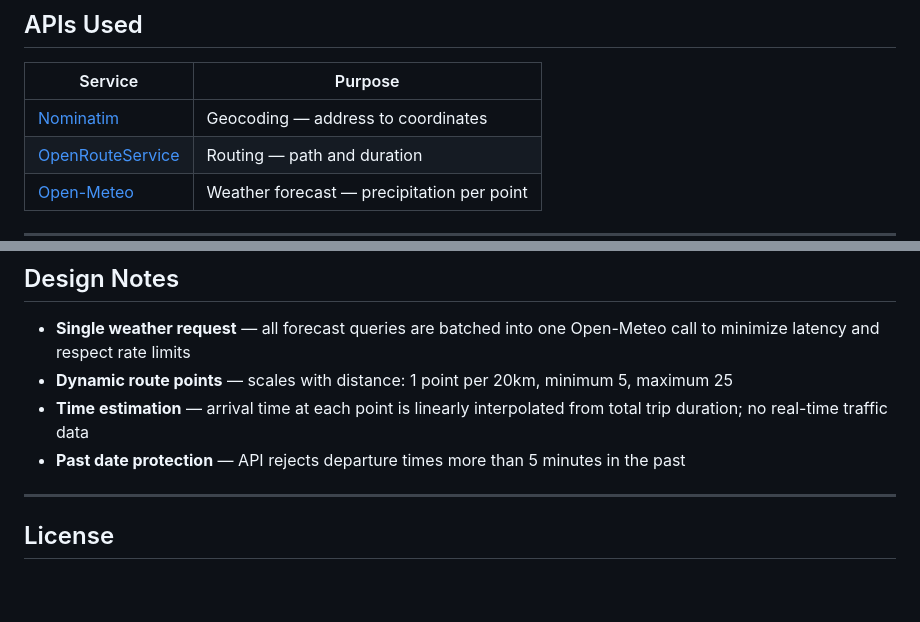
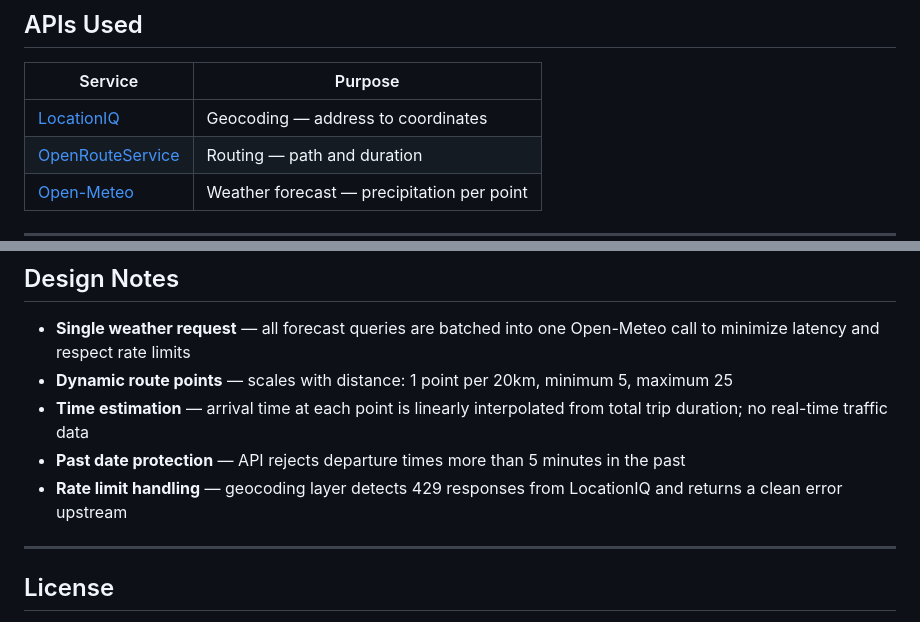
Before and after one commit to EduardoCassanha/Will-It-Rain-, a Markdown page: README.md, 2 parts joined by grey strips. Rendered like a GitHub page; blank space fills up the shorter version.

```diff
--- a/README.md
+++ b/README.md
@@ -151,7 +162,7 @@ Open `http://localhost:3000` in your browser.
 
 | Service | Purpose |
 |---|---|
-| [Nominatim](https://nominatim.org/) | Geocoding — address to coordinates |
+| [LocationIQ](https://locationiq.com/) | Geocoding — address to coordinates |
 | [OpenRouteService](https://openrouteservice.org/) | Routing — path and duration |
 | [Open-Meteo](https://open-meteo.com/) | Weather forecast — precipitation per point |
 
@@ -163,6 +174,7 @@ Open `http://localhost:3000` in your browser.
 - **Dynamic route points** — scales with distance: 1 point per 20km, minimum 5, maximum 25
 - **Time estimation** — arrival time at each point is linearly interpolated from total trip duration; no real-time traffic data
 - **Past date protection** — API rejects departure times more than 5 minutes in the past
+- **Rate limit handling** — geocoding layer detects 429 responses from LocationIQ and returns a clean error upstream
 
 ---
 
```
Also changed, not shown: other parts of README.md (+17 -6 lines).
